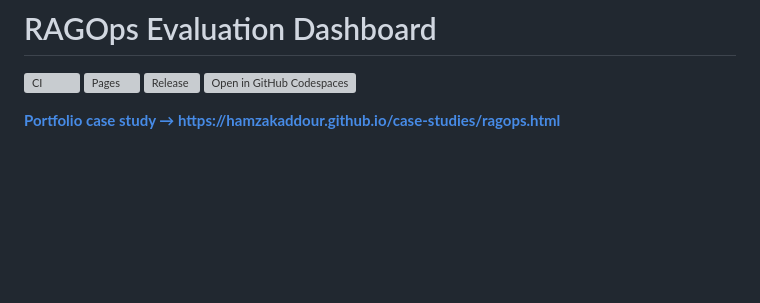
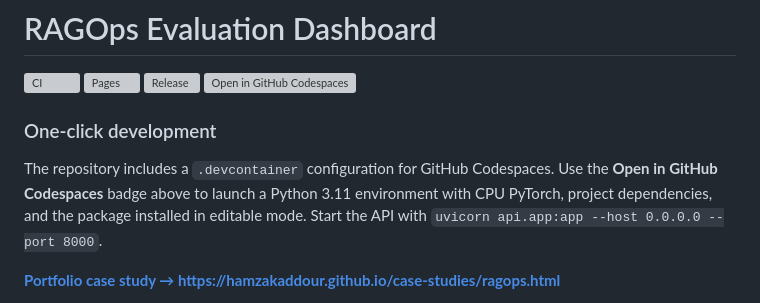
Before and after one commit to HamzaKaddour/ragops-evaluation-dashboard, a Markdown page: README.md, the part around the change. Drawn GitHub-style; blank space fills up the shorter version; grey boxes are pictures that could not be loaded.

Commit message:
Document one-click Codespaces workflow

```diff
--- a/README.md
+++ b/README.md
@@ -4,6 +4,11 @@
 [![Pages](https://github.com/HamzaKaddour/ragops-evaluation-dashboard/actions/workflows/pages.yml/badge.svg)](https://github.com/HamzaKaddour/ragops-evaluation-dashboard/actions/workflows/pages.yml)
 [![Release](https://img.shields.io/github/v/release/HamzaKaddour/ragops-evaluation-dashboard?label=release)](https://github.com/HamzaKaddour/ragops-evaluation-dashboard/releases/latest)
 [![Open in GitHub Codespaces](https://github.com/codespaces/badge.svg)](https://codespaces.new/HamzaKaddour/ragops-evaluation-dashboard?quickstart=1)
+
+
+### One-click development
+
+The repository includes a `.devcontainer` configuration for GitHub Codespaces. Use the **Open in GitHub Codespaces** badge above to launch a Python 3.11 environment with CPU PyTorch, project dependencies, and the package installed in editable mode. Start the API with `uvicorn api.app:app --host 0.0.0.0 --port 8000`.
 
 [**Portfolio case study → https://hamzakaddour.github.io/case-studies/ragops.html**](https://hamzakaddour.github.io/case-studies/ragops.html)
 
```
